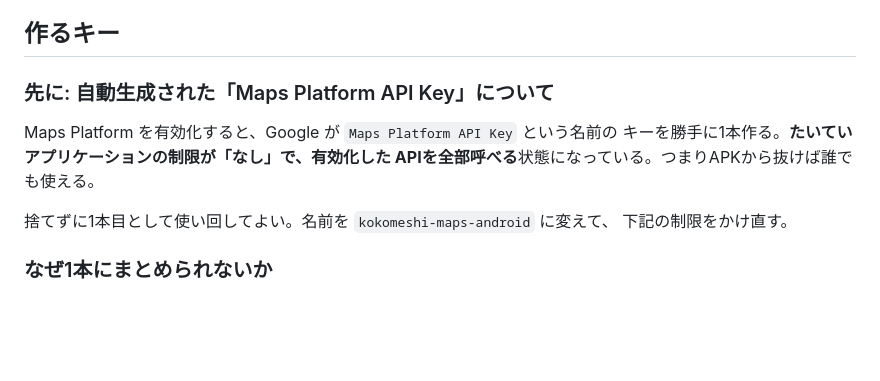
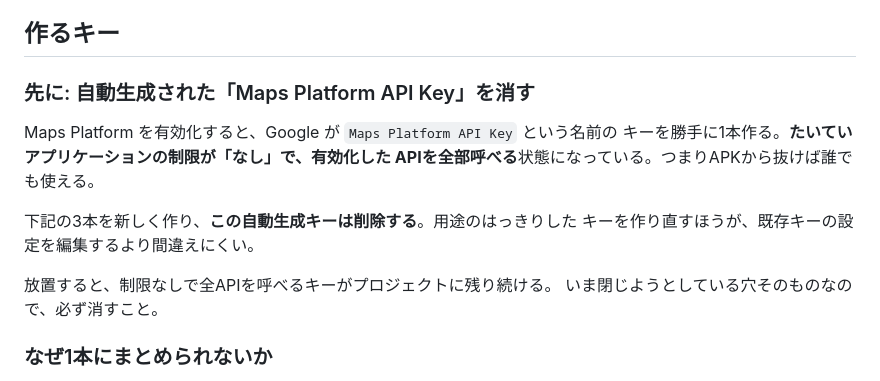
Before and after one commit to kuronekorou39/koko-meshi, a Markdown page: docs/google-maps-setup.md, the part around the change. GitHub-like rendering; blank space fills up the shorter version.

Commit message:
docs: 自動生成キーは使い回さず削除する方針に直す
用途のはっきりしたキーを3本作り直すほうが、既存キーの設定を編集するより
間違えにくい。制限なしのキーを残すと、閉じようとしている穴が残る。

Co-Authored-By: Claude Opus 5 (1M context) <noreply@anthropic.com>

```diff
--- a/docs/google-maps-setup.md
+++ b/docs/google-maps-setup.md
@@ -21,14 +21,17 @@ Google Cloud Console → APIとサービス → **APIライブラリ**（「有
 
 ## 作るキー
 
-### 先に: 自動生成された「Maps Platform API Key」について
+### 先に: 自動生成された「Maps Platform API Key」を消す
 
 Maps Platform を有効化すると、Google が `Maps Platform API Key` という名前の
 キーを勝手に1本作る。**たいていアプリケーションの制限が「なし」で、有効化した
 APIを全部呼べる**状態になっている。つまりAPKから抜けば誰でも使える。
 
-捨てずに1本目として使い回してよい。名前を `kokomeshi-maps-android` に変えて、
-下記の制限をかけ直す。
+下記の3本を新しく作り、**この自動生成キーは削除する**。用途のはっきりした
+キーを作り直すほうが、既存キーの設定を編集するより間違えにくい。
+
+放置すると、制限なしで全APIを呼べるキーがプロジェクトに残り続ける。
+いま閉じようとしている穴そのものなので、必ず消すこと。
 
 ### なぜ1本にまとめられないか
 
```
